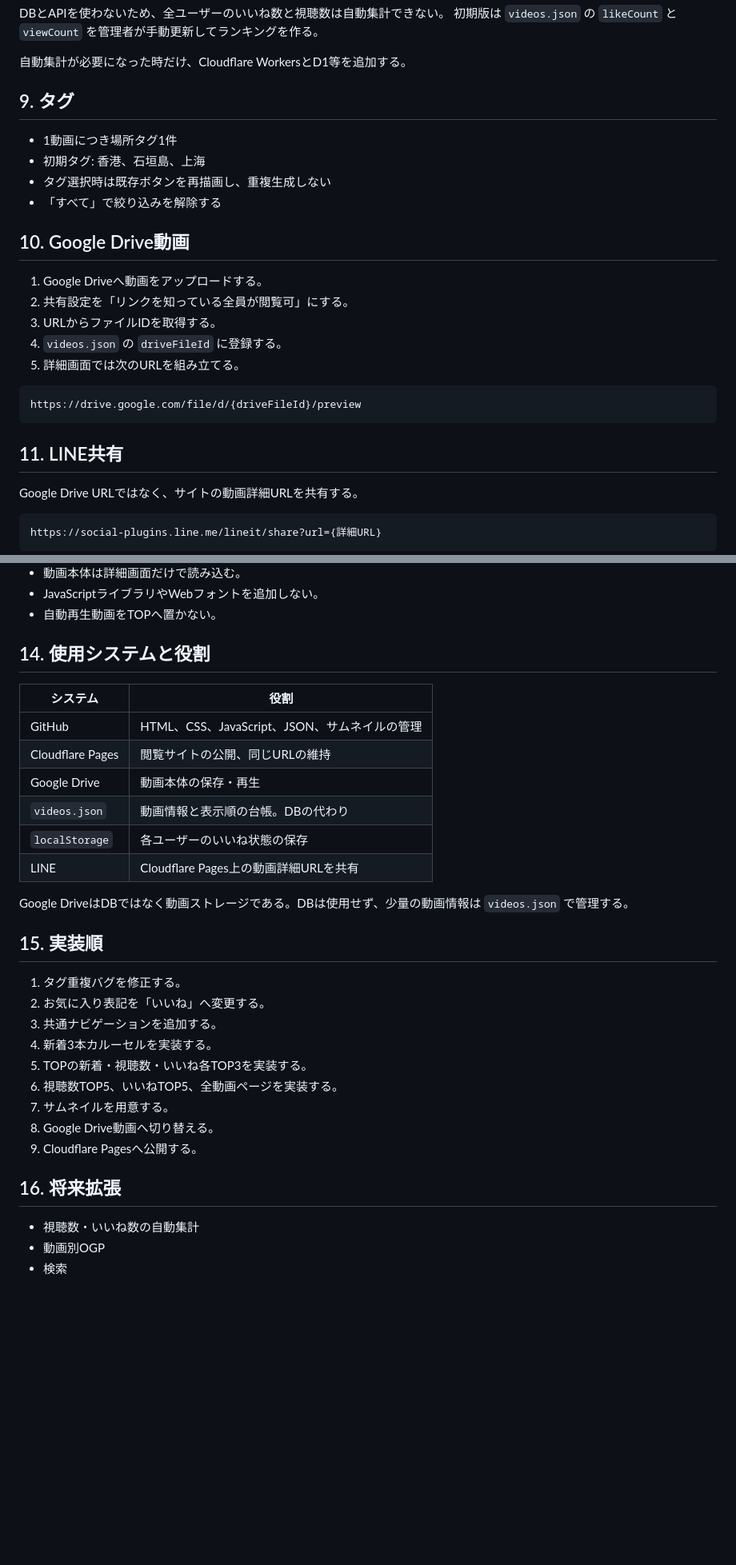
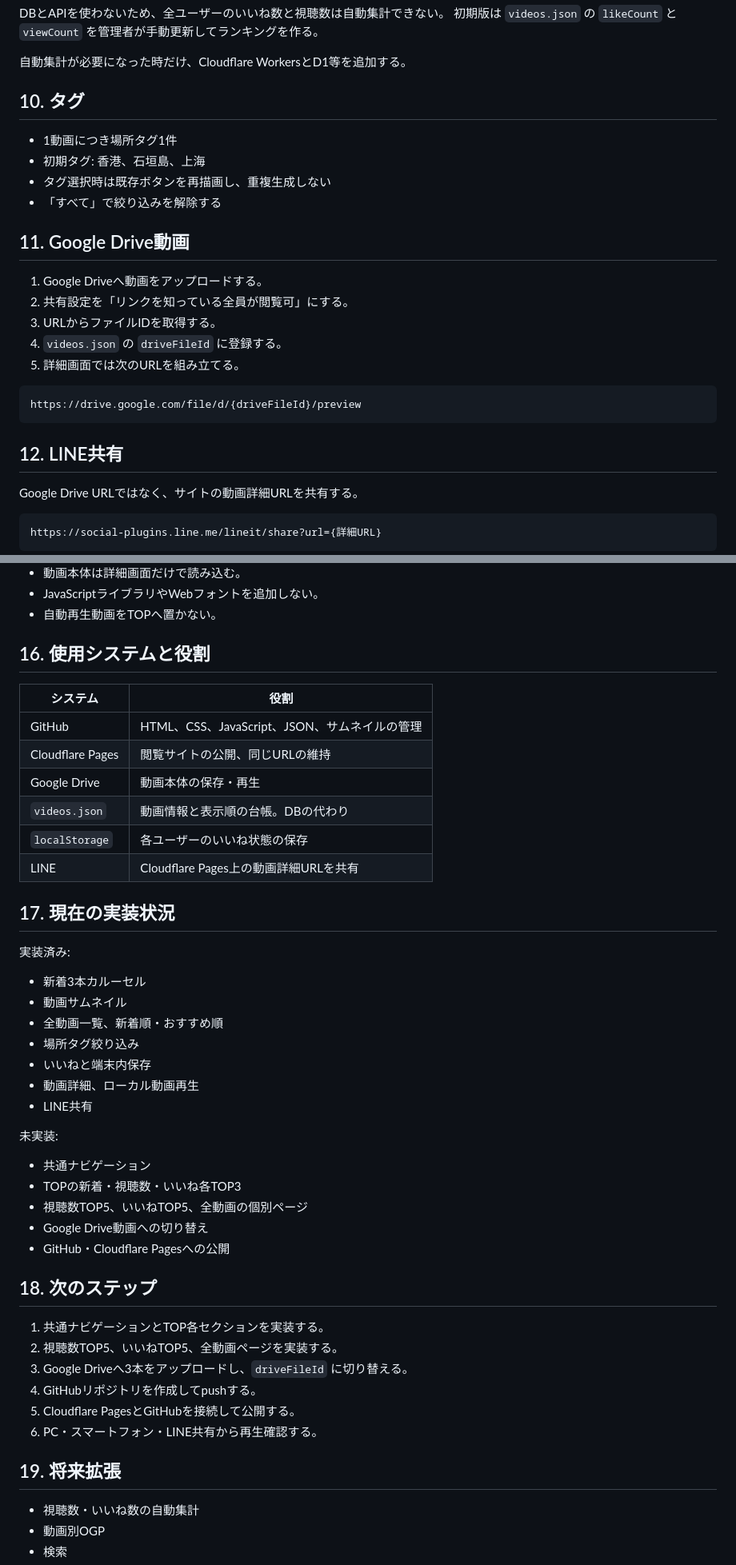
Before and after one commit to Saoki11111/video-shelf, a Markdown page: docs/design.md, 2 parts joined by grey strips. Shown at 80% size. Rendered like a GitHub page; blank space fills up the shorter version.

````diff
--- a/docs/design.md
+++ b/docs/design.md
@@ -140,14 +174,14 @@ DBとAPIを使わないため、全ユーザーのいいね数と視聴数は自
 
 自動集計が必要になった時だけ、Cloudflare WorkersとD1等を追加する。
 
-## 9. タグ
+## 10. タグ
 
 - 1動画につき場所タグ1件
 - 初期タグ: 香港、石垣島、上海
 - タグ選択時は既存ボタンを再描画し、重複生成しない
 - 「すべて」で絞り込みを解除する
 
-## 10. Google Drive動画
+## 11. Google Drive動画
 
 1. Google Driveへ動画をアップロードする。
 2. 共有設定を「リンクを知っている全員が閲覧可」にする。
@@ -159,7 +193,7 @@ DBとAPIを使わないため、全ユーザーのいいね数と視聴数は自
 https://drive.google.com/file/d/{driveFileId}/preview
 ```
 
-## 11. LINE共有
+## 12. LINE共有
 
 Google Drive URLではなく、サイトの動画詳細URLを共有する。
 
@@ -190,7 +258,7 @@ Google Driveへアップロードしただけではサイトへ自動追加さ
 - JavaScriptライブラリやWebフォントを追加しない。
 - 自動再生動画をTOPへ置かない。
 
-## 14. 使用システムと役割
+## 16. 使用システムと役割
 
 | システム | 役割 |
 | --- | --- |
@@ -201,21 +269,36 @@ Google Driveへアップロードしただけではサイトへ自動追加さ
 | `localStorage` | 各ユーザーのいいね状態の保存 |
 | LINE | Cloudflare Pages上の動画詳細URLを共有 |
 
-Google DriveはDBではなく動画ストレージである。DBは使用せず、少量の動画情報は `videos.json` で管理する。
+## 17. 現在の実装状況
 
-## 15. 実装順
+実装済み:
 
-1. タグ重複バグを修正する。
-2. お気に入り表記を「いいね」へ変更する。
-3. 共通ナビゲーションを追加する。
-4. 新着3本カルーセルを実装する。
-5. TOPの新着・視聴数・いいね各TOP3を実装する。
-6. 視聴数TOP5、いいねTOP5、全動画ページを実装する。
-7. サムネイルを用意する。
-8. Google Drive動画へ切り替える。
-9. Cloudflare Pagesへ公開する。
+- 新着3本カルーセル
+- 動画サムネイル
+- 全動画一覧、新着順・おすすめ順
+- 場所タグ絞り込み
+- いいねと端末内保存
+- 動画詳細、ローカル動画再生
+- LINE共有
 
-## 16. 将来拡張
+未実装:
+
+- 共通ナビゲーション
+- TOPの新着・視聴数・いいね各TOP3
+- 視聴数TOP5、いいねTOP5、全動画の個別ページ
+- Google Drive動画への切り替え
+- GitHub・Cloudflare Pagesへの公開
+
+## 18. 次のステップ
+
+1. 共通ナビゲーションとTOP各セクションを実装する。
+2. 視聴数TOP5、いいねTOP5、全動画ページを実装する。
+3. Google Driveへ3本をアップロードし、`driveFileId` に切り替える。
+4. GitHubリポジトリを作成してpushする。
+5. Cloudflare PagesとGitHubを接続して公開する。
+6. PC・スマートフォン・LINE共有から再生確認する。
+
+## 19. 将来拡張
 
 - 視聴数・いいね数の自動集計
 - 動画別OGP
````
Also changed, not shown: other parts of docs/design.md (+76 -8 lines), README.md (added, +23 -0 lines).
